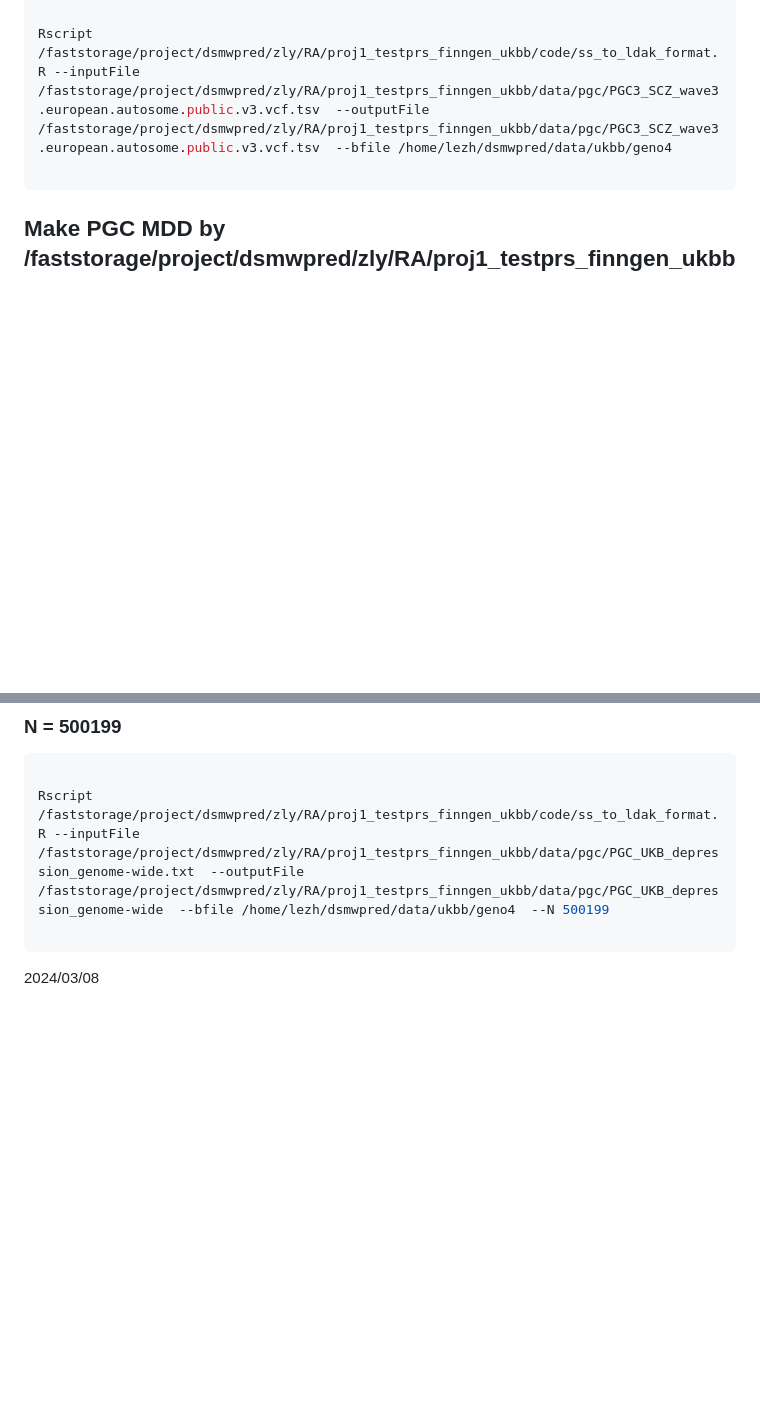
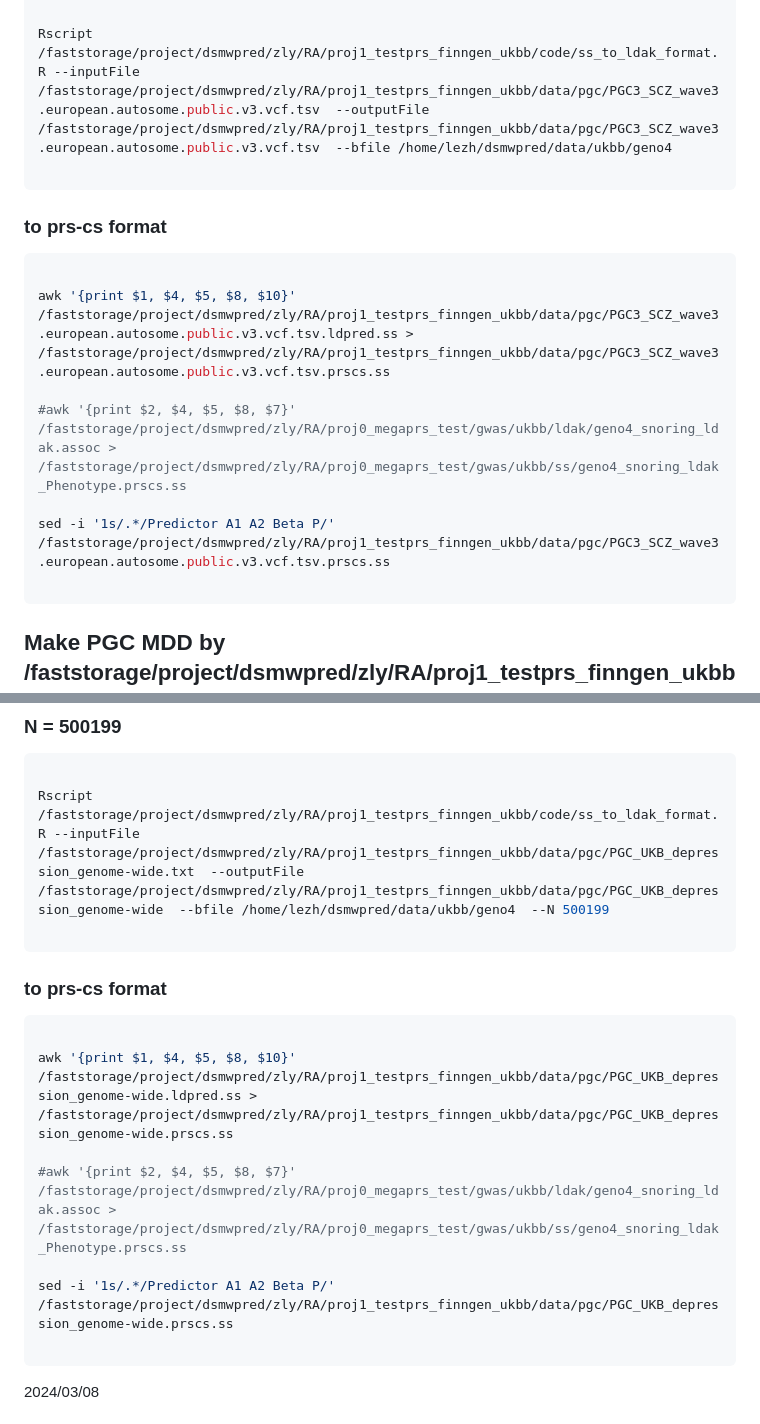
Before and after one commit to KirakiraZLY/RA, a Markdown page: Commands/commands_Week16_pgc.md, 2 parts joined by grey strips. GitHub-like rendering; blank space fills up the shorter version.

````diff
--- a/Commands/commands_Week16_pgc.md
+++ b/Commands/commands_Week16_pgc.md
@@ -39,11 +39,32 @@ Rscript /faststorage/project/dsmwpred/zly/RA/proj1_testprs_finngen_ukbb/code/ss_
 
 ```
 
+### to prs-cs format
+```python
+
+awk '{print $1, $4, $5, $8, $10}' /faststorage/project/dsmwpred/zly/RA/proj1_testprs_finngen_ukbb/data/pgc/PGC3_SCZ_wave3.european.autosome.public.v3.vcf.tsv.ldpred.ss > /faststorage/project/dsmwpred/zly/RA/proj1_testprs_finngen_ukbb/data/pgc/PGC3_SCZ_wave3.european.autosome.public.v3.vcf.tsv.prscs.ss
+
+#awk '{print $2, $4, $5, $8, $7}' /faststorage/project/dsmwpred/zly/RA/proj0_megaprs_test/gwas/ukbb/ldak/geno4_snoring_ldak.assoc > /faststorage/project/dsmwpred/zly/RA/proj0_megaprs_test/gwas/ukbb/ss/geno4_snoring_ldak_Phenotype.prscs.ss
+
+sed -i '1s/.*/Predictor A1 A2 Beta P/' /faststorage/project/dsmwpred/zly/RA/proj1_testprs_finngen_ukbb/data/pgc/PGC3_SCZ_wave3.european.autosome.public.v3.vcf.tsv.prscs.ss
+
+```
+
 ## Make PGC MDD by /faststorage/project/dsmwpred/zly/RA/proj1_testprs_finngen_ukbb/code/ss_to_ldak_format.R
 ### N = 500199
 ```python
 
 Rscript /faststorage/project/dsmwpred/zly/RA/proj1_testprs_finngen_ukbb/code/ss_to_ldak_format.R --inputFile /faststorage/project/dsmwpred/zly/RA/proj1_testprs_finngen_ukbb/data/pgc/PGC_UKB_depression_genome-wide.txt  --outputFile /faststorage/project/dsmwpred/zly/RA/proj1_testprs_finngen_ukbb/data/pgc/PGC_UKB_depression_genome-wide  --bfile /home/lezh/dsmwpred/data/ukbb/geno4  --N 500199
+
+```
+### to prs-cs format
+```python
+
+awk '{print $1, $4, $5, $8, $10}' /faststorage/project/dsmwpred/zly/RA/proj1_testprs_finngen_ukbb/data/pgc/PGC_UKB_depression_genome-wide.ldpred.ss > /faststorage/project/dsmwpred/zly/RA/proj1_testprs_finngen_ukbb/data/pgc/PGC_UKB_depression_genome-wide.prscs.ss
+
+#awk '{print $2, $4, $5, $8, $7}' /faststorage/project/dsmwpred/zly/RA/proj0_megaprs_test/gwas/ukbb/ldak/geno4_snoring_ldak.assoc > /faststorage/project/dsmwpred/zly/RA/proj0_megaprs_test/gwas/ukbb/ss/geno4_snoring_ldak_Phenotype.prscs.ss
+
+sed -i '1s/.*/Predictor A1 A2 Beta P/' /faststorage/project/dsmwpred/zly/RA/proj1_testprs_finngen_ukbb/data/pgc/PGC_UKB_depression_genome-wide.prscs.ss
 
 ```
 
````
Also changed, not shown: other parts of Commands/commands_Week16_pgc.md (+10 -0 lines).
